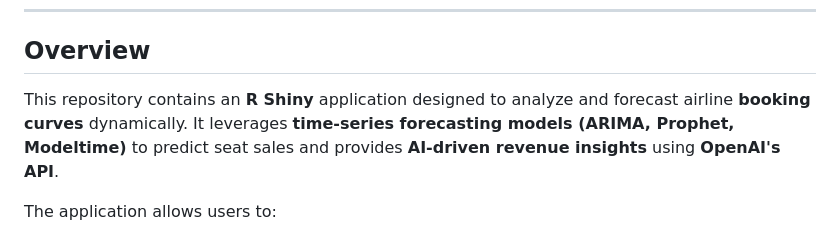
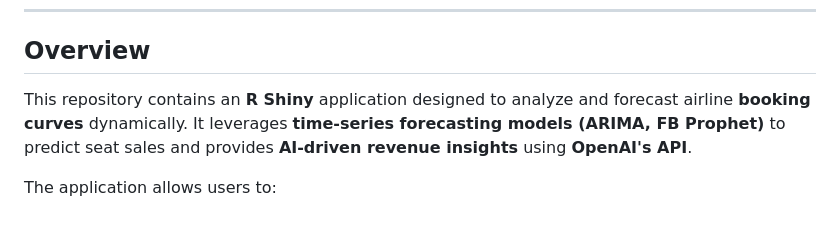
Before and after one commit to mohiteprathamesh1996/forecast-booking-curve, a Markdown page: README.md, the part around the change. Drawn GitHub-style.

```diff
--- a/README.md
+++ b/README.md
@@ -4,7 +4,7 @@
 ---
 
 ## Overview
-This repository contains an **R Shiny** application designed to analyze and forecast airline **booking curves** dynamically. It leverages **time-series forecasting models (ARIMA, Prophet, Modeltime)** to predict seat sales and provides **AI-driven revenue insights** using **OpenAI's API**.
+This repository contains an **R Shiny** application designed to analyze and forecast airline **booking curves** dynamically. It leverages **time-series forecasting models (ARIMA, FB Prophet)** to predict seat sales and provides **AI-driven revenue insights** using **OpenAI's API**.
 
 The application allows users to:
 - **Visualize historical booking trends** for specific routes
```
